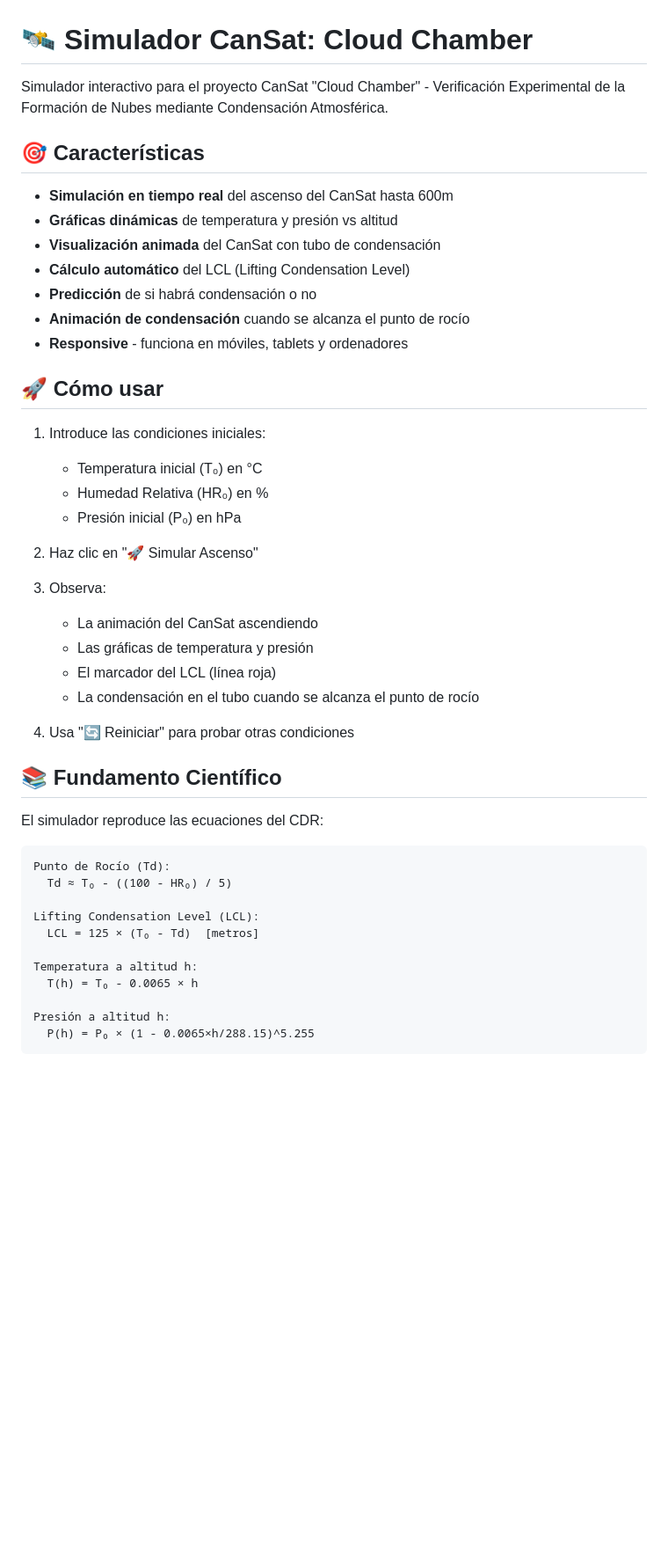
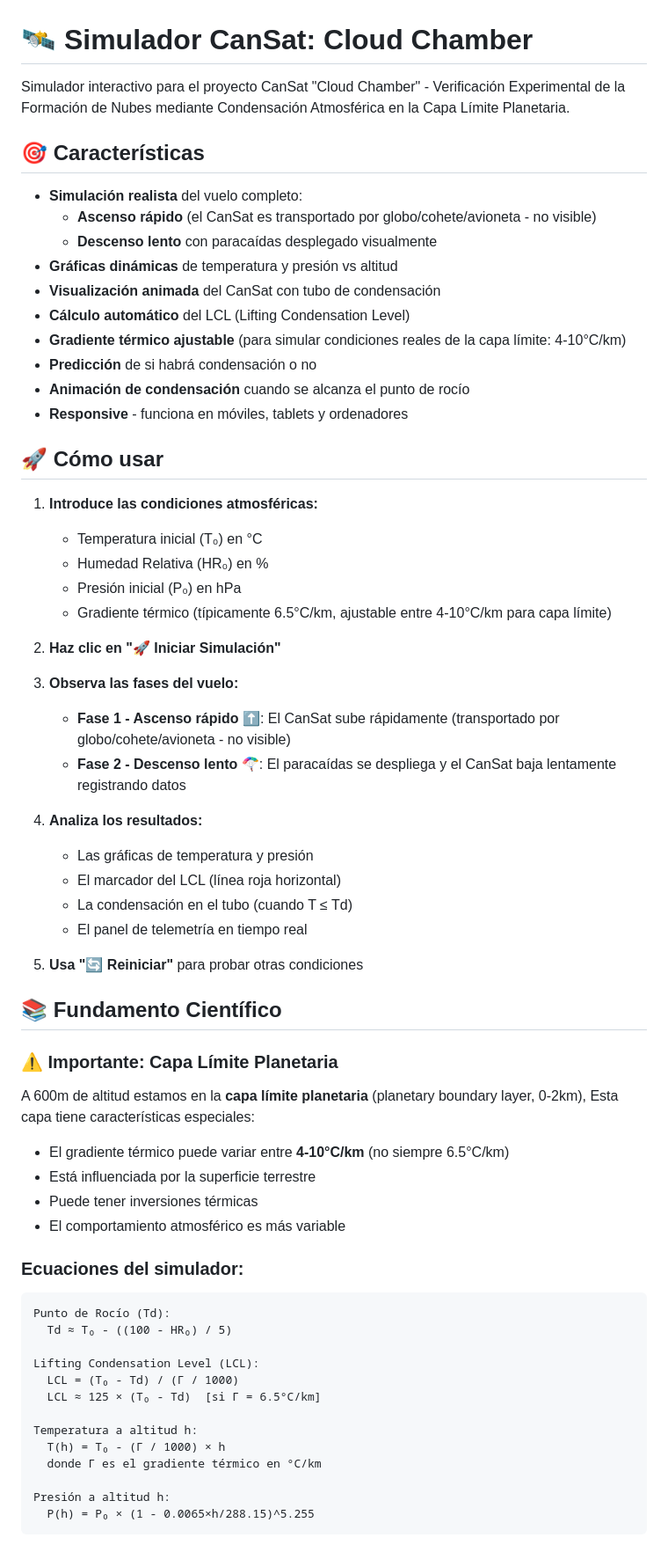
Before and after one commit to eloisaglez/cloudChamber, a Markdown page: README.md, the part around the change printed below. Shown: that part at 88% size. Rendered like a GitHub page; blank space fills up the shorter version.

````diff
--- a/README.md
+++ b/README.md
@@ -1,47 +1,65 @@
 # 🛰️ Simulador CanSat: Cloud Chamber
 
-Simulador interactivo para el proyecto CanSat "Cloud Chamber" - Verificación Experimental de la Formación de Nubes mediante Condensación Atmosférica.
+Simulador interactivo para el proyecto CanSat "Cloud Chamber" - Verificación Experimental de la Formación de Nubes mediante Condensación Atmosférica en la Capa Límite Planetaria.
 
 ## 🎯 Características
 
-- **Simulación en tiempo real** del ascenso del CanSat hasta 600m
+- **Simulación realista** del vuelo completo:
+  - **Ascenso rápido** (el CanSat es transportado por globo/cohete/avioneta - no visible)
+  - **Descenso lento** con paracaídas desplegado visualmente
 - **Gráficas dinámicas** de temperatura y presión vs altitud
 - **Visualización animada** del CanSat con tubo de condensación
 - **Cálculo automático** del LCL (Lifting Condensation Level)
+- **Gradiente térmico ajustable** (para simular condiciones reales de la capa límite: 4-10°C/km)
 - **Predicción** de si habrá condensación o no
 - **Animación de condensación** cuando se alcanza el punto de rocío
 - **Responsive** - funciona en móviles, tablets y ordenadores
 
 ## 🚀 Cómo usar
 
-1. Introduce las condiciones iniciales:
+1. **Introduce las condiciones atmosféricas:**
    - Temperatura inicial (T₀) en °C
    - Humedad Relativa (HR₀) en %
    - Presión inicial (P₀) en hPa
+   - Gradiente térmico (típicamente 6.5°C/km, ajustable entre 4-10°C/km para capa límite)
 
-2. Haz clic en "🚀 Simular Ascenso"
+2. **Haz clic en "🚀 Iniciar Simulación"**
 
-3. Observa:
-   - La animación del CanSat ascendiendo
+3. **Observa las fases del vuelo:**
+   - **Fase 1 - Ascenso rápido ⬆️**: El CanSat sube rápidamente (transportado por globo/cohete/avioneta - no visible)
+   - **Fase 2 - Descenso lento 🪂**: El paracaídas se despliega y el CanSat baja lentamente registrando datos
+
+4. **Analiza los resultados:**
    - Las gráficas de temperatura y presión
-   - El marcador del LCL (línea roja)
-   - La condensación en el tubo cuando se alcanza el punto de rocío
+   - El marcador del LCL (línea roja horizontal)
+   - La condensación en el tubo (cuando T ≤ Td)
+   - El panel de telemetría en tiempo real
 
-4. Usa "🔄 Reiniciar" para probar otras condiciones
+5. **Usa "🔄 Reiniciar"** para probar otras condiciones
 
 ## 📚 Fundamento Científico
 
-El simulador reproduce las ecuaciones del CDR:
+### ⚠️ Importante: Capa Límite Planetaria
+
+A 600m de altitud estamos en la **capa límite planetaria** (planetary boundary layer, 0-2km), Esta capa tiene características especiales:
+- El gradiente térmico puede variar entre **4-10°C/km** (no siempre 6.5°C/km)
+- Está influenciada por la superficie terrestre
+- Puede tener inversiones térmicas
+- El comportamiento atmosférico es más variable
+
+### Ecuaciones del simulador:
 
 ```
 Punto de Rocío (Td):
   Td ≈ T₀ - ((100 - HR₀) / 5)
 
 Lifting Condensation Level (LCL):
-  LCL = 125 × (T₀ - Td)  [metros]
+  LCL = (T₀ - Td) / (Γ / 1000)
+  LCL ≈ 125 × (T₀ - Td)  [si Γ = 6.5°C/km]
 
 Temperatura a altitud h:
-  T(h) = T₀ - 0.0065 × h
+  T(h) = T₀ - (Γ / 1000) × h
+  donde Γ es el gradiente térmico en °C/km
 
 Presión a altitud h:
   P(h) = P₀ × (1 - 0.0065×h/288.15)^5.255
````
Also changed, not shown: other parts of README.md (+46 -14 lines).
